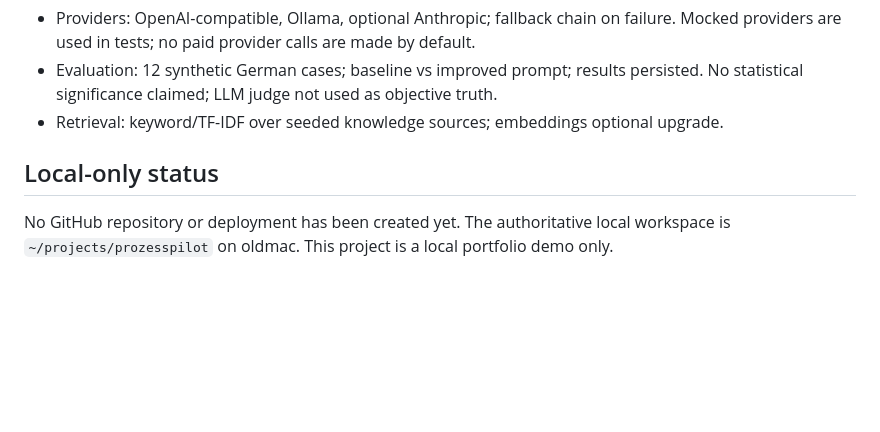
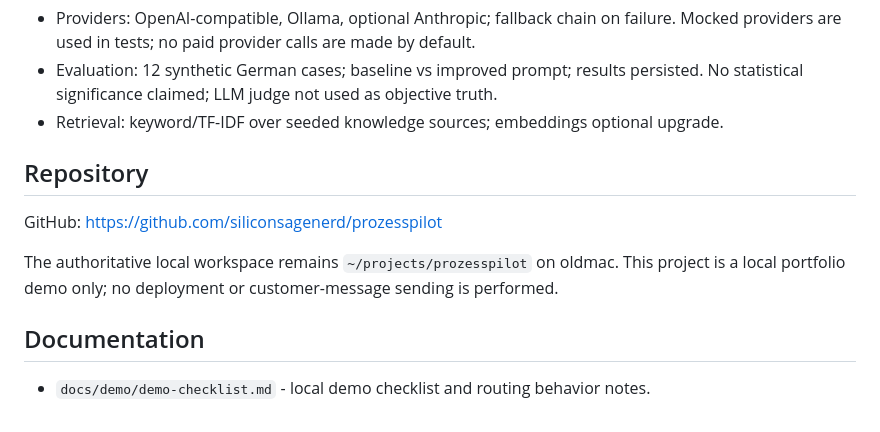
Before and after one commit to siliconsagenerd/prozesspilot, a Markdown page: README.md, the part around one of its changes. Drawn GitHub-style; blank space fills up the shorter version.

Commit message:
Update README repository status and docs link

```diff
--- a/README.md
+++ b/README.md
@@ -102,7 +104,13 @@ would require a shared limiter (e.g. Redis). Not production-ready.
   No statistical significance claimed; LLM judge not used as objective truth.
 - Retrieval: keyword/TF-IDF over seeded knowledge sources; embeddings optional upgrade.
 
-## Local-only status
+## Repository
 
-No GitHub repository or deployment has been created yet. The authoritative local workspace is
-`~/projects/prozesspilot` on oldmac. This project is a local portfolio demo only.
+GitHub: https://github.com/siliconsagenerd/prozesspilot
+
+The authoritative local workspace remains `~/projects/prozesspilot` on oldmac. This project is a
+local portfolio demo only; no deployment or customer-message sending is performed.
+
+## Documentation
+
+- `docs/demo/demo-checklist.md` - local demo checklist and routing behavior notes.
```
Also changed, not shown: other parts of README.md (+2 -0 lines).
